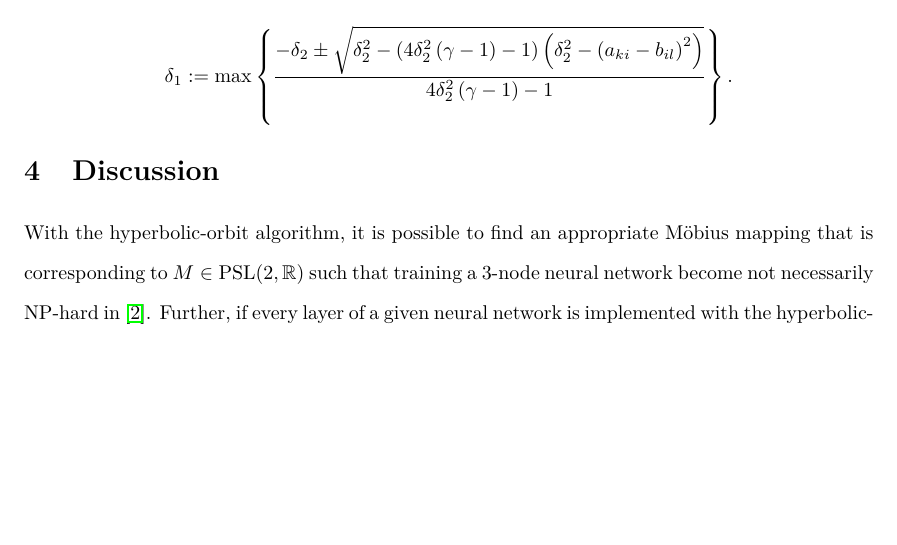
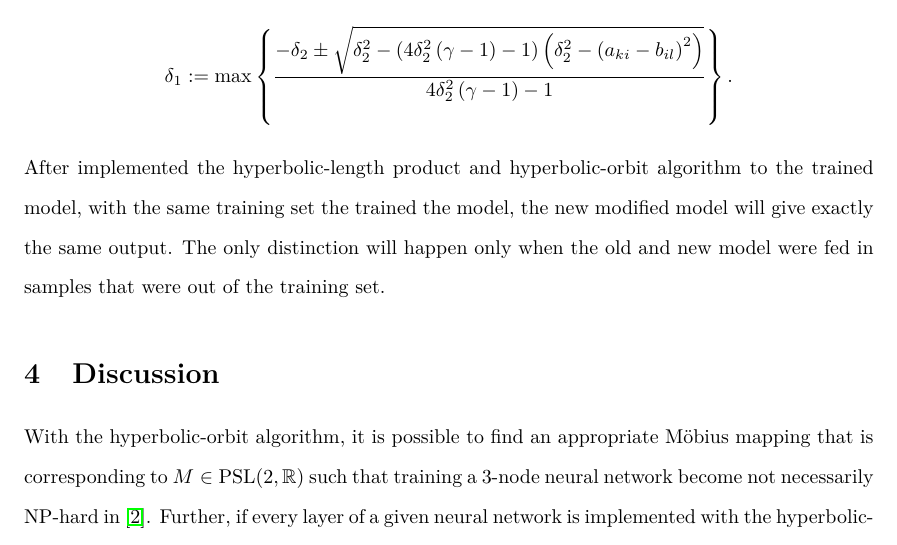
Before and after one commit to williamchuang/orbits-of-neural-networks, a LaTeX document (An Alternative to Quantum Tunneling.tex): part of page 5 of 6, cut so that both start at the same text, the shorter picture padded with empty space. Compiled offline with pdfLaTeX.

```diff
--- a/An Alternative to Quantum Tunneling.tex
+++ b/An Alternative to Quantum Tunneling.tex
@@ -411,6 +411,7 @@
 }
 \right\rbrace.
 $$
+After implemented the hyperbolic-length product and hyperbolic-orbit algorithm to the trained model, with the same training set the trained the model, the new modified model will give exactly the same output. The only distinction will happen only when the old and new model were fed in samples that were out of the training set.
 \section{Discussion}
 With the hyperbolic-orbit algorithm, it is possible to find an appropriate M\"{o}bius mapping that is corresponding to $M\in\text{PSL}(2,\mathbb{R})$ such that training a 3-node neural network become not necessarily NP-hard in \cite{blum1988training}. Further, if every layer of a given neural network is implemented with the hyperbolic-orbit algorithm introduced in this paper, by combining with perturbations and parallel computing, the steepest descent path toward the global minimum could be designed. The algorithm introduced by the paper can help to save training time for parallel computing in the ensemble method, that is, instead of starting over from the beginning to train $N'$ models in parallel, $N'\in\mathbb{N}$, the training can start with $N'$ models that are equivalent to a trained model that already has an error that cannot be reduced by using the old training set--but on the orbits of the trained model, each equivalent model on the orbit can be kept training with a new training set by updating the weight matrices using back-propagation with the gradient descent algorithm. Then, in each epoch, the best model could be selected and instantaneously its $N'$ equivalent models could be obtained using the hyperbolic-orbit algorithm.
 
```
Also changed, not shown: An Alternative to Quantum Tunneling.pdf, 3 other files.
